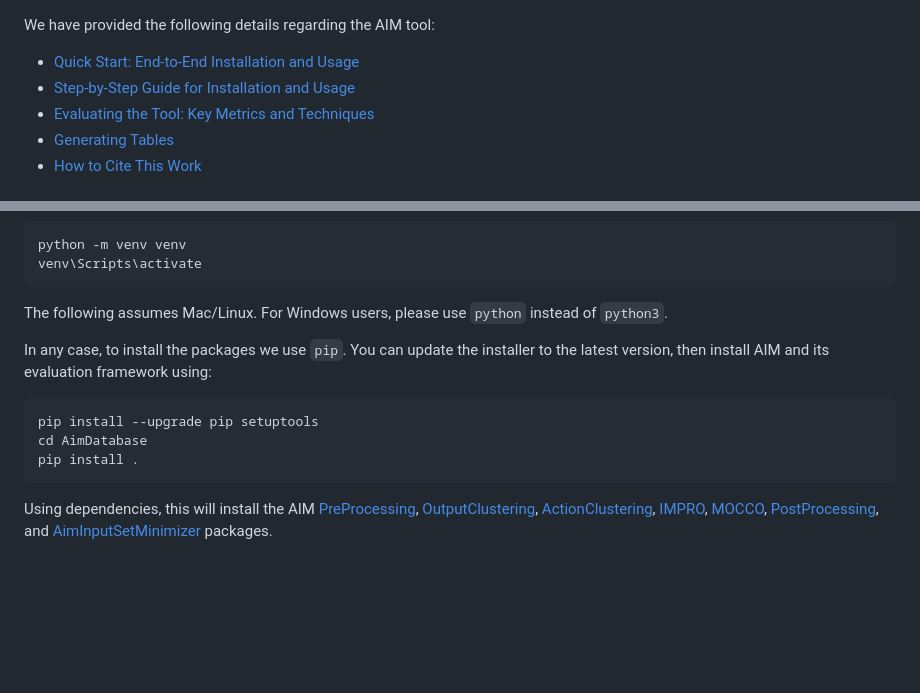
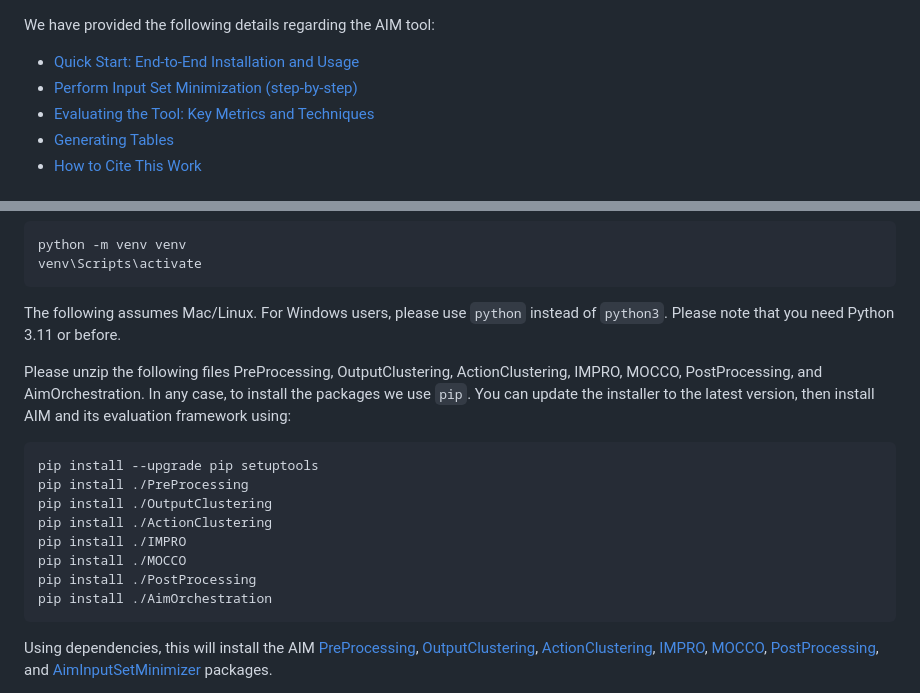
Before and after one commit to MetamorphicSecurityTesting/AIM, a Markdown page: README.md, 2 parts joined by grey strips. Drawn GitHub-style; blank space fills up the shorter version.

````diff
--- a/README.md
+++ b/README.md
@@ -1,7 +1,7 @@
 We have provided the following details regarding the AIM tool:
 
 - [Quick Start: End-to-End Installation and Usage](#end-to-end-installation-and-usage)
-- [Step-by-Step Guide for Installation and Usage](#step-by-step-guide-for-installation-and-usage)
+- [Perform Input Set Minimization (step-by-step)](#perform-input-set-minimization-(step-by-step))
 - [Evaluating the Tool: Key Metrics and Techniques](#evaluating-the-tool-key-metrics-and-techniques)
 - [Generating Tables](#generating-tables)
 - [How to Cite This Work](#how-to-cite-this-work)
@@ -32,13 +32,20 @@ venv\Scripts\activate
 
 The following assumes Mac/Linux.
 For Windows users, please use `python` instead of `python3`.
+Please note that you need Python 3.11 or before.
 
+Please unzip the following files PreProcessing, OutputClustering, ActionClustering, IMPRO, MOCCO, PostProcessing, and AimOrchestration.
 In any case, to install the packages we use `pip`.
 You can update the installer to the latest version, then install AIM and its evaluation framework using:
 ```
 pip install --upgrade pip setuptools
-cd AimDatabase
-pip install .
+pip install ./PreProcessing
+pip install ./OutputClustering
+pip install ./ActionClustering
+pip install ./IMPRO
+pip install ./MOCCO
+pip install ./PostProcessing
+pip install ./AimOrchestration
 ```
 
 Using dependencies, this will install the AIM
````
Also changed, not shown: other parts of README.md (+55 -113 lines).
